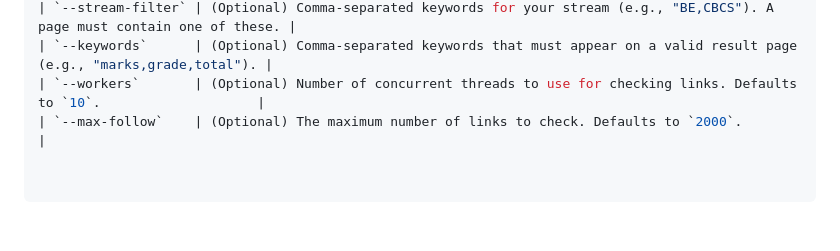
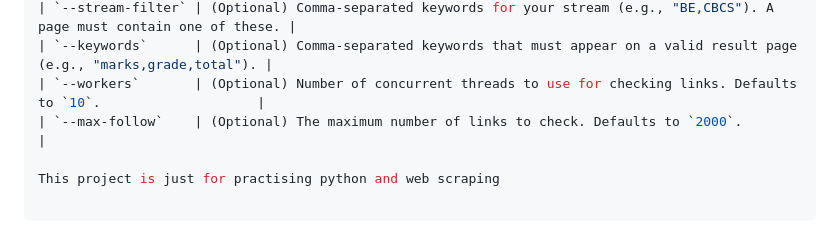
Before and after one commit to saadah7/resultscraper, a Markdown page: README.md, the part around the change. Rendered like a GitHub page; blank space fills up the shorter version.

```diff
--- a/README.md
+++ b/README.md
@@ -70,3 +70,5 @@ A robust Python script that automates the tedious process of finding your academ
 | `--keywords`      | (Optional) Comma-separated keywords that must appear on a valid result page (e.g., "marks,grade,total"). |
 | `--workers`       | (Optional) Number of concurrent threads to use for checking links. Defaults to `10`.                    |
 | `--max-follow`    | (Optional) The maximum number of links to check. Defaults to `2000`.                                    |
+
+This project is just for practising python and web scraping
```
